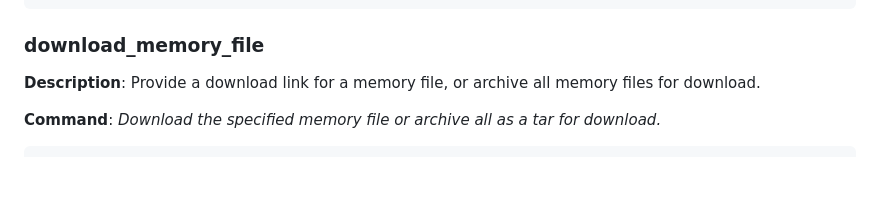
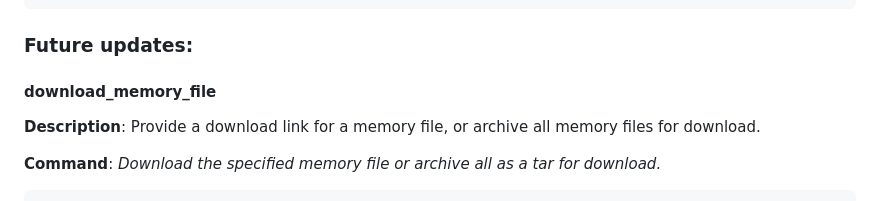
Before and after one commit to soymh/open-webui-stuff, a Markdown page: README.md, the part around one of its changes. Drawn GitHub-style; blank space fills up the shorter version.

Commit message:
Update README.md : v1.4.0

````diff
--- a/README.md
+++ b/README.md
@@ -163,8 +163,8 @@ await tools.execute_functions_sequentially(
     ]
 )
 ```
-
-### download_memory_file
+### Future updates:
+#### download_memory_file
 
 **Description**: Provide a download link for a memory file, or archive all memory files for download.
 
````
Also changed, not shown: other parts of README.md (+1 -1 lines).
